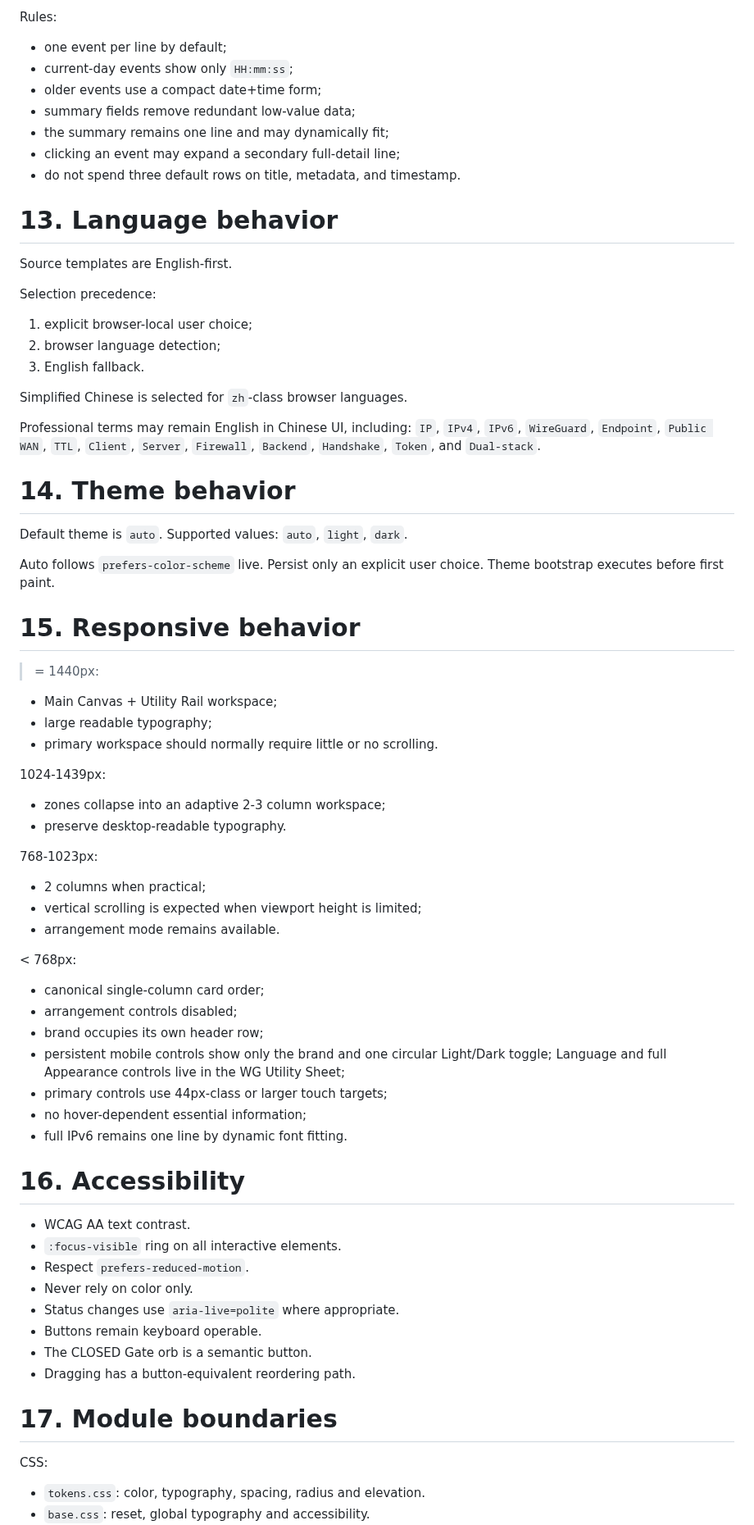
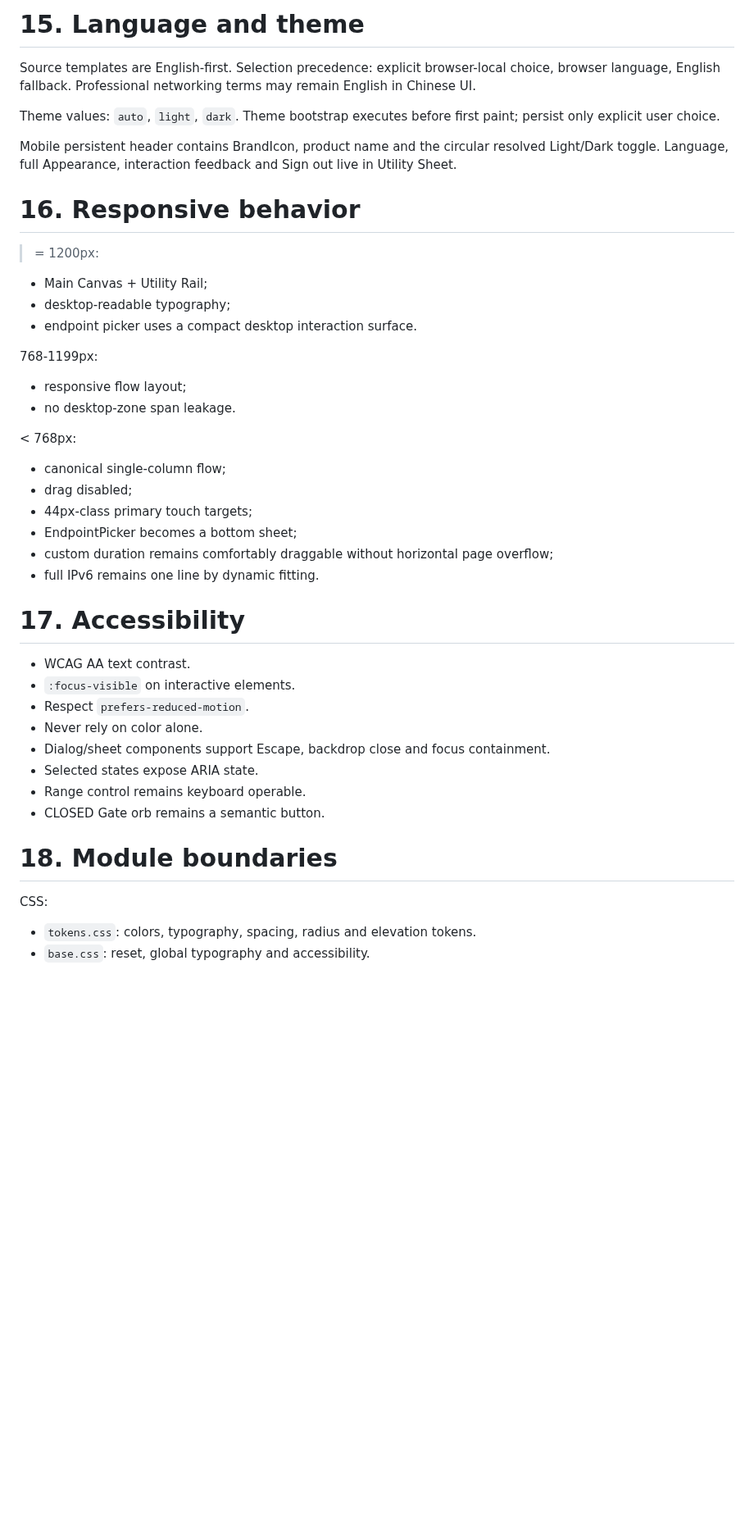
Before and after one commit to weigefenxiang/WeiG-Remote-Gate, a Markdown page: DESIGN.md, the part around one of its changes. Shown at 82% size. Drawn GitHub-style; blank space fills up the shorter version.

```diff
--- a/DESIGN.md
+++ b/DESIGN.md
@@ -269,74 +249,44 @@ The default Activity list is a dense single-line event stream.
 
-Rules:
-- one event per line by default;
-- current-day events show only `HH:mm:ss`;
-- older events use a compact date+time form;
-- summary fields remove redundant low-value data;
-- the summary remains one line and may dynamically fit;
-- clicking an event may expand a secondary full-detail line;
-- do not spend three default rows on title, metadata, and timestamp.
+# 15. Language and theme
 
-# 13. Language behavior
+Source templates are English-first. Selection precedence: explicit browser-local choice, browser language, English fallback. Professional networking terms may remain English in Chinese UI.
 
-Source templates are English-first.
+Theme values: `auto`, `light`, `dark`. Theme bootstrap executes before first paint; persist only explicit user choice.
 
-Selection precedence:
-1. explicit browser-local user choice;
-2. browser language detection;
-3. English fallback.
+Mobile persistent header contains BrandIcon, product name and the circular resolved Light/Dark toggle. Language, full Appearance, interaction feedback and Sign out live in Utility Sheet.
 
-Simplified Chinese is selected for `zh`-class browser languages.
+# 16. Responsive behavior
 
-Professional terms may remain English in Chinese UI, including:
-`IP`, `IPv4`, `IPv6`, `WireGuard`, `Endpoint`, `Public WAN`, `TTL`, `Client`, `Server`, `Firewall`, `Backend`, `Handshake`, `Token`, and `Dual-stack`.
+>= 1200px:
+- Main Canvas + Utility Rail;
+- desktop-readable typography;
+- endpoint picker uses a compact desktop interaction surface.
 
-# 14. Theme behavior
-
-Default theme is `auto`.
-Supported values: `auto`, `light`, `dark`.
-
-Auto follows `prefers-color-scheme` live.
-Persist only an explicit user choice.
-Theme bootstrap executes before first paint.
-
-# 15. Responsive behavior
-
->= 1440px:
-- Main Canvas + Utility Rail workspace;
-- large readable typography;
-- primary workspace should normally require little or no scrolling.
-
-1024-1439px:
-- zones collapse into an adaptive 2-3 column workspace;
-- preserve desktop-readable typography.
-
-768-1023px:
-- 2 columns when practical;
-- vertical scrolling is expected when viewport height is limited;
-- arrangement mode remains available.
+768-1199px:
+- responsive flow layout;
+- no desktop-zone span leakage.
 
 < 768px:
-- canonical single-column card order;
-- arrangement controls disabled;
-- brand occupies its own header row;
-- persistent mobile controls show only the brand and one circular Light/Dark toggle; Language and full Appearance controls live in the WG Utility Sheet;
-- primary controls use 44px-class or larger touch targets;
-- no hover-dependent essential information;
-- full IPv6 remains one line by dynamic font fitting.
+- canonical single-column flow;
+- drag disabled;
+- 44px-class primary touch targets;
+- EndpointPicker becomes a bottom sheet;
+- custom duration remains comfortably draggable without horizontal page overflow;
+- full IPv6 remains one line by dynamic fitting.
 
-# 16. Accessibility
+# 17. Accessibility
 
 - WCAG AA text contrast.
-- `:focus-visible` ring on all interactive elements.
+- `:focus-visible` on interactive elements.
 - Respect `prefers-reduced-motion`.
-- Never rely on color only.
-- Status changes use `aria-live=polite` where appropriate.
-- Buttons remain keyboard operable.
-- The CLOSED Gate orb is a semantic button.
-- Dragging has a button-equivalent reordering path.
+- Never rely on color alone.
+- Dialog/sheet components support Escape, backdrop close and focus containment.
+- Selected states expose ARIA state.
+- Range control remains keyboard operable.
+- CLOSED Gate orb remains a semantic button.
 
-# 17. Module boundaries
+# 18. Module boundaries
 
 CSS:
-- `tokens.css`: color, typography, spacing, radius and elevation.
+- `tokens.css`: colors, typography, spacing, radius and elevation tokens.
 - `base.css`: reset, global typography and accessibility.
```
Also changed, not shown: other parts of DESIGN.md (+183 -194 lines).
